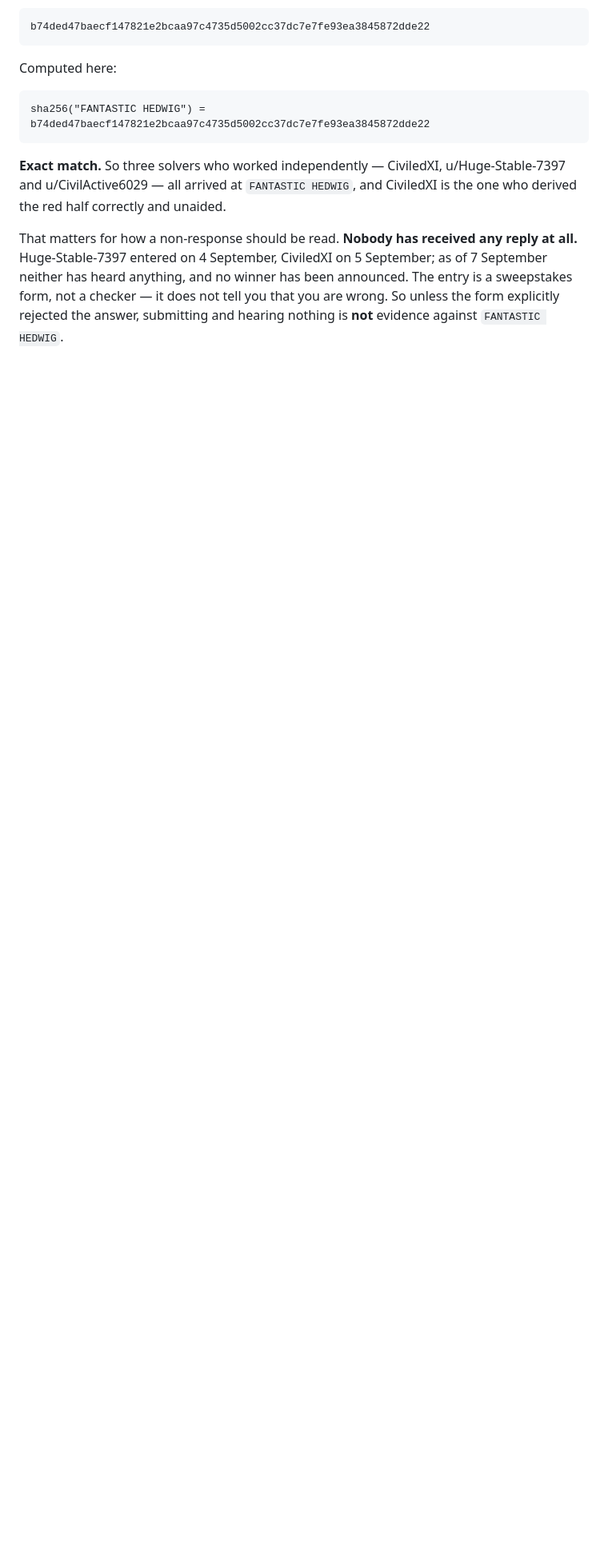
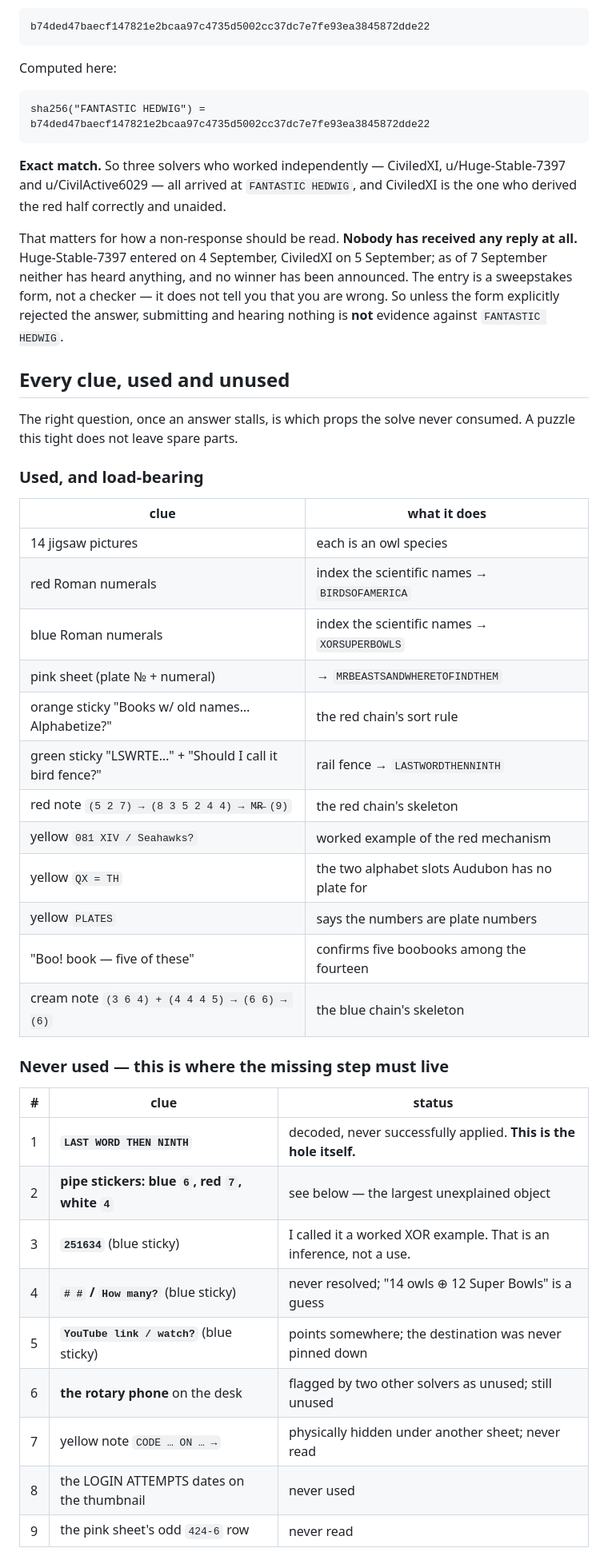
Before and after one commit to nahidingitabi/gunnazinadgunu, a Markdown page: ANSWER.md, the part around one of its changes. Shown at 80% size. Rendered like a GitHub page; blank space fills up the shorter version.

Commit message:
Inventory every clue, and separate the used from the unused
A puzzle this tight does not leave spare parts, so the useful question
once an answer stalls is which props the solve never consumed. Twelve
clues are load-bearing; nine are not.

The largest unexplained object is the conduit on the brick wall: three
junction boxes stickered 6 (blue), 7 (red), 4 (white). Neither 674 nor
Nauru appears anywhere in the official $1,000,000 answer document, so
this is not scenery left over from the old hunt - it was placed, and
nothing explains it. Of the three pairings only 6 XOR 4 = 2 yields a
six-letter ordinal, which is what the (6 6) slot needs, and it is the
blue sticker carrying the 6.

Also records that the entry page allows repeated guesses, which is why
extra submissions cost nothing and teach nothing.

Co-Authored-By: Claude Opus 5 <noreply@anthropic.com>
Claude-Session: https://claude.ai/code/session_01W8ozhhuEtvLZKFUDuhSoDw

```diff
--- a/ANSWER.md
+++ b/ANSWER.md
@@ -186,3 +186,40 @@ all.** Huge-Stable-7397 entered on 4 September, CiviledXI on 5 September; as of
 sweepstakes form, not a checker — it does not tell you that you are wrong. So unless the
 form explicitly rejected the answer, submitting and hearing nothing is **not** evidence
 against `FANTASTIC HEDWIG`.
+
+## Every clue, used and unused
+
+The right question, once an answer stalls, is which props the solve never consumed. A
+puzzle this tight does not leave spare parts.
+
+### Used, and load-bearing
+
+| clue | what it does |
+|---|---|
+| 14 jigsaw pictures | each is an owl species |
+| red Roman numerals | index the scientific names → `BIRDSOFAMERICA` |
+| blue Roman numerals | index the scientific names → `XORSUPERBOWLS` |
+| pink sheet (plate № + numeral) | → `MRBEASTSANDWHERETOFINDTHEM` |
+| orange sticky "Books w/ old names… Alphabetize?" | the red chain's sort rule |
+| green sticky "LSWRTE…" + "Should I call it bird fence?" | rail fence → `LASTWORDTHENNINTH` |
+| red note `(5 2 7) → (8 3 5 2 4 4) → M̶R̶ (9)` | the red chain's skeleton |
+| yellow `081 XIV / Seahawks?` | worked example of the red mechanism |
+| yellow `QX = TH` | the two alphabet slots Audubon has no plate for |
+| yellow `PLATES` | says the numbers are plate numbers |
+| "Boo! book — five of these" | confirms five boobooks among the fourteen |
+| cream note `(3 6 4) + (4 4 4 5) → (6 6) → (6)` | the blue chain's skeleton |
+
+### Never used — this is where the missing step must live
+
+| # | clue | status |
+|---|---|---|
+| 1 | **`LAST WORD THEN NINTH`** | decoded, never successfully applied. **This is the hole itself.** |
+| 2 | **pipe stickers: blue `6`, red `7`, white `4`** | see below — the largest unexplained object |
+| 3 | **`251634`** (blue sticky) | I called it a worked XOR example. That is an inference, not a use. |
+| 4 | **`# #` / `How many?`** (blue sticky) | never resolved; "14 owls ⊕ 12 Super Bowls" is a guess |
+| 5 | **`YouTube link / watch?`** (blue sticky) | points somewhere; the destination was never pinned down |
+| 6 | **the rotary phone** on the desk | flagged by two other solvers as unused; still unused |
+| 7 | yellow note `CODE … ON … →` | physically hidden under another sheet; never read |
+| 8 | the LOGIN ATTEMPTS dates on the thumbnail | never used |
+| 9 | the pink sheet's odd `424-6` row | never read |
+
```
Also changed, not shown: other parts of ANSWER.md (+22 -0 lines).
